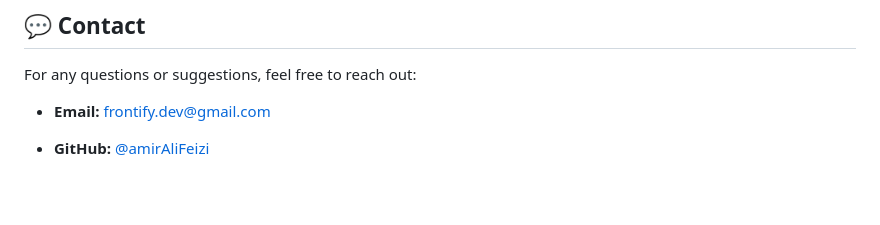
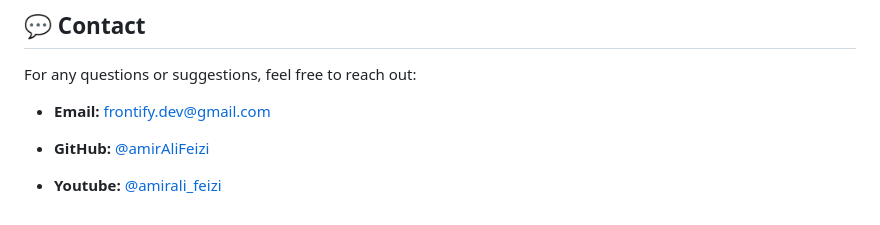
Before and after one commit to amirAliFeizi/Pagination, a Markdown page: README.md, the part around the change. Drawn GitHub-style; blank space fills up the shorter version.

```diff
--- a/README.md
+++ b/README.md
@@ -113,3 +113,5 @@ For any questions or suggestions, feel free to reach out:
 * **Email:** frontify.dev@gmail.com
 
 * **GitHub:** [@amirAliFeizi](https://github.com/amirAliFeizi)
+
+* **Youtube:** [@amirali_feizi](https://www.youtube.com/@amirali_feizi)
```
